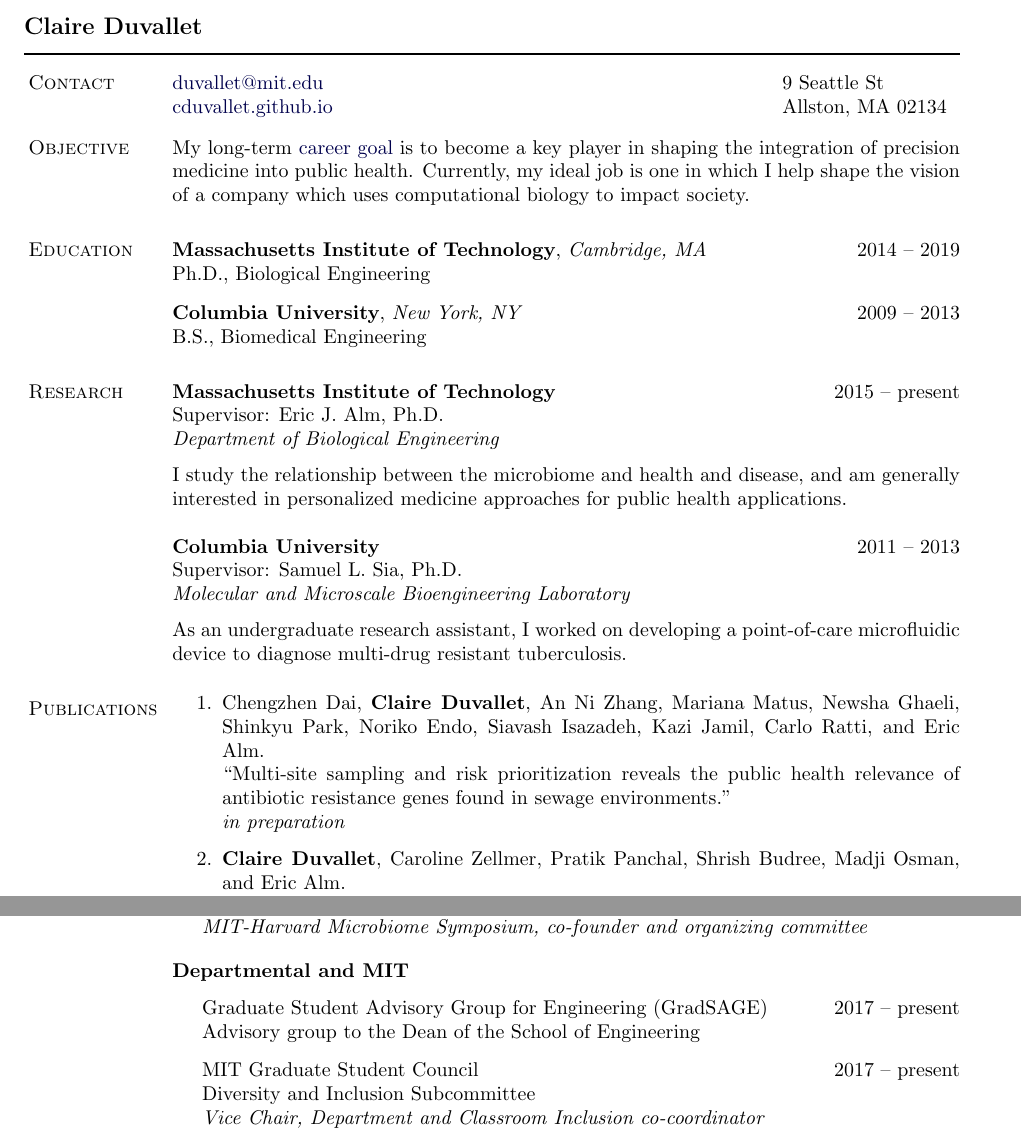
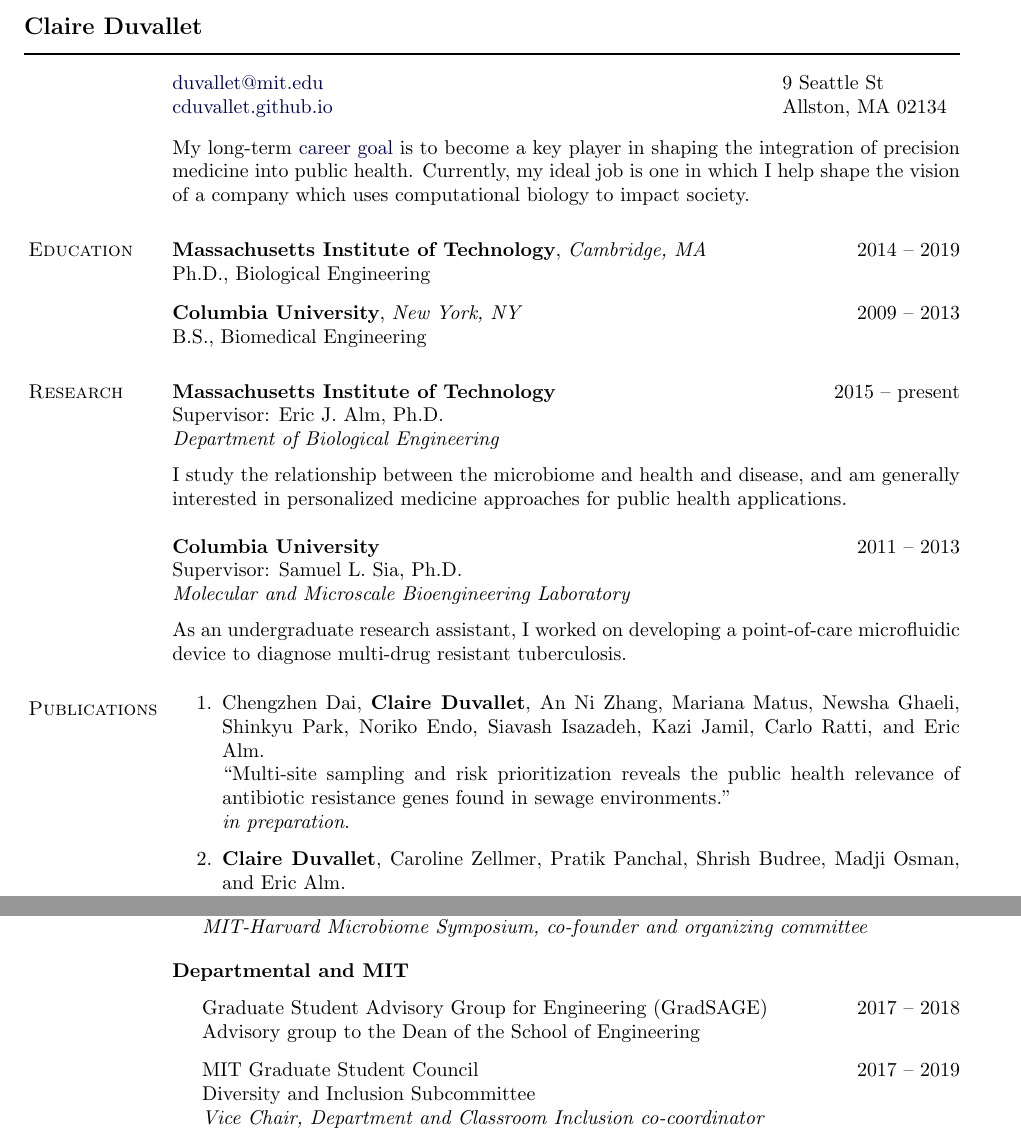
Before and after one commit to shimenghuang/cv, a LaTeX CV (cv_duvallet_sage.tex): two parts of pages 1 and 3 of 3, joined at a grey line, cut so that both start at the same text. Compiled offline with pdfLaTeX.

Commit message:
Small edits

```diff
--- a/cv_duvallet_sage.tex
+++ b/cv_duvallet_sage.tex
@@ -230,7 +230,7 @@
 \begin{document}
 \makeheading{Claire Duvallet}
 
-\section{Contact}
+\section{}
 
 % NOTE: Mind where the & separators and \\ breaks are in the following
 %       table.
@@ -250,7 +250,7 @@
 %Allston, MA  02134     & \email{duvallet@mit.edu} & \\
 \end{tabular}
 
-\section{Objective}
+\section{}
 
 My long-term \href{https://cduvallet.github.io/career/}{career goal} is to become a key player in shaping the integration of precision medicine into public health. Currently, my ideal job is one in which I help shape the vision of a company which uses computational biology to impact society.
 
@@ -516,13 +517,13 @@
 \begin{outerlist}
 %	\item[] Biological Engineering Department Visiting Committee \hfill {2018} \\
 %	\textit{Graduate student representative}
-	\item[] Graduate Student Advisory Group for Engineering (GradSAGE) \hfill {2017 -- present} \\
+	\item[] Graduate Student Advisory Group for Engineering (GradSAGE) \hfill {2017 -- 2018} \\
 	Advisory group to the Dean of the School of Engineering
 %	\textit{Advisor/Advisee Relations Sub-Committee}
-	\item[] MIT Graduate Student Council \hfill {2017 -- present} \\
+	\item[] MIT Graduate Student Council \hfill {2017 -- 2019} \\
 		Diversity and Inclusion Subcommittee  \\
 		\textit{Vice Chair, Department and Classroom Inclusion co-coordinator}
-	\item[] \href{http://berefs.com/}{BE Resources for Easing Friction and Stress (BE REFS)} \hfill {2016 -- present} \\
+	\item[] \href{http://berefs.com/}{BE Resources for Easing Friction and Stress (BE REFS)} \hfill {2016 -- 2019} \\
 	\textit{Confidential conflict management coach and graduate student advocate}
 	\item[] BE Graduate Student Board \hfill {2015 -- 2018} \\
 		\textit{Diversity Chair}; \textit{co-Founder}, \href{http://be.mit.edu/academic-programs/prospective-graduate/beaap}{BE Application Assistance Program}
```
Also changed, not shown: pdfs/Duvallet_CV_2019-01-24_DZD.pdf, cv_duvallet_sage.tex (3 more changed lines).
